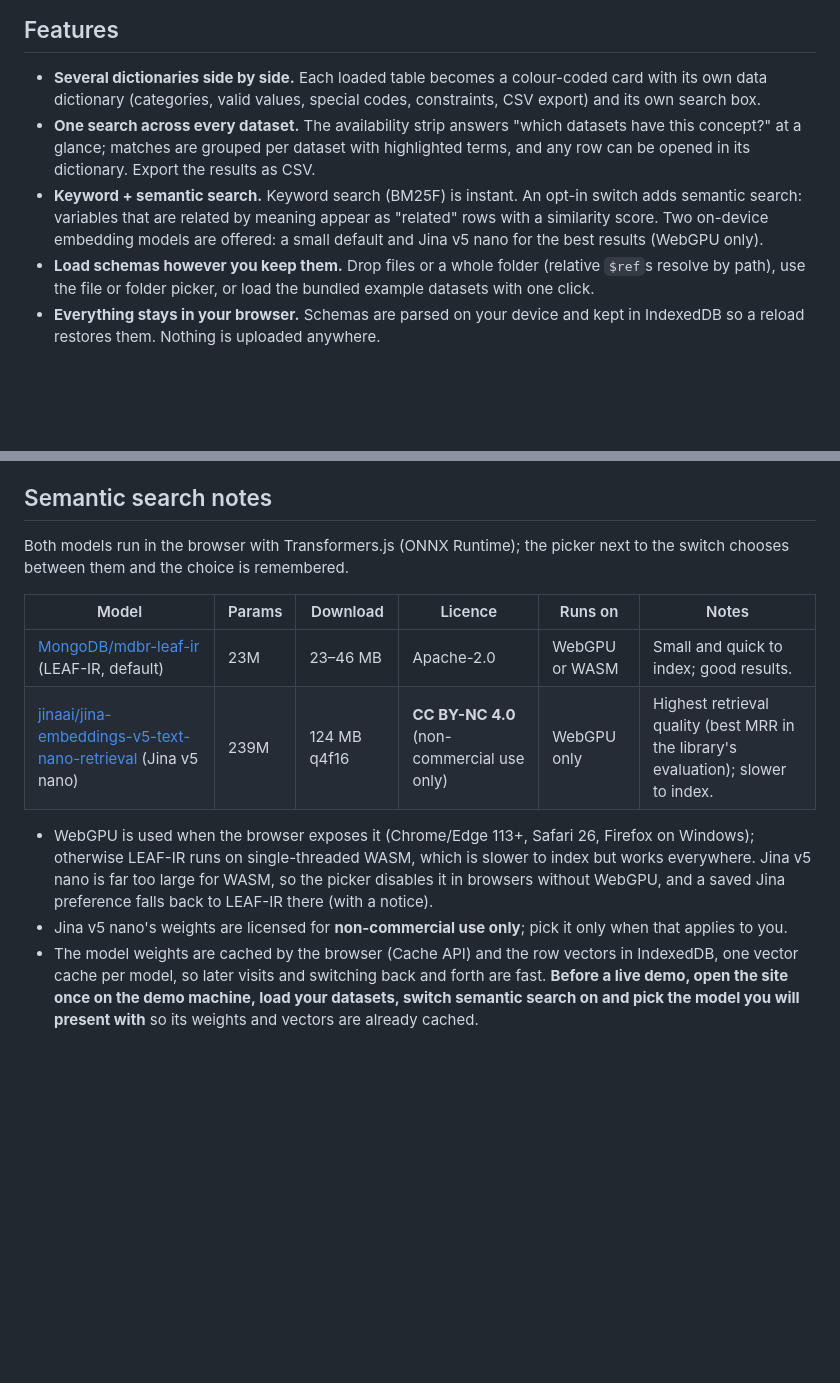
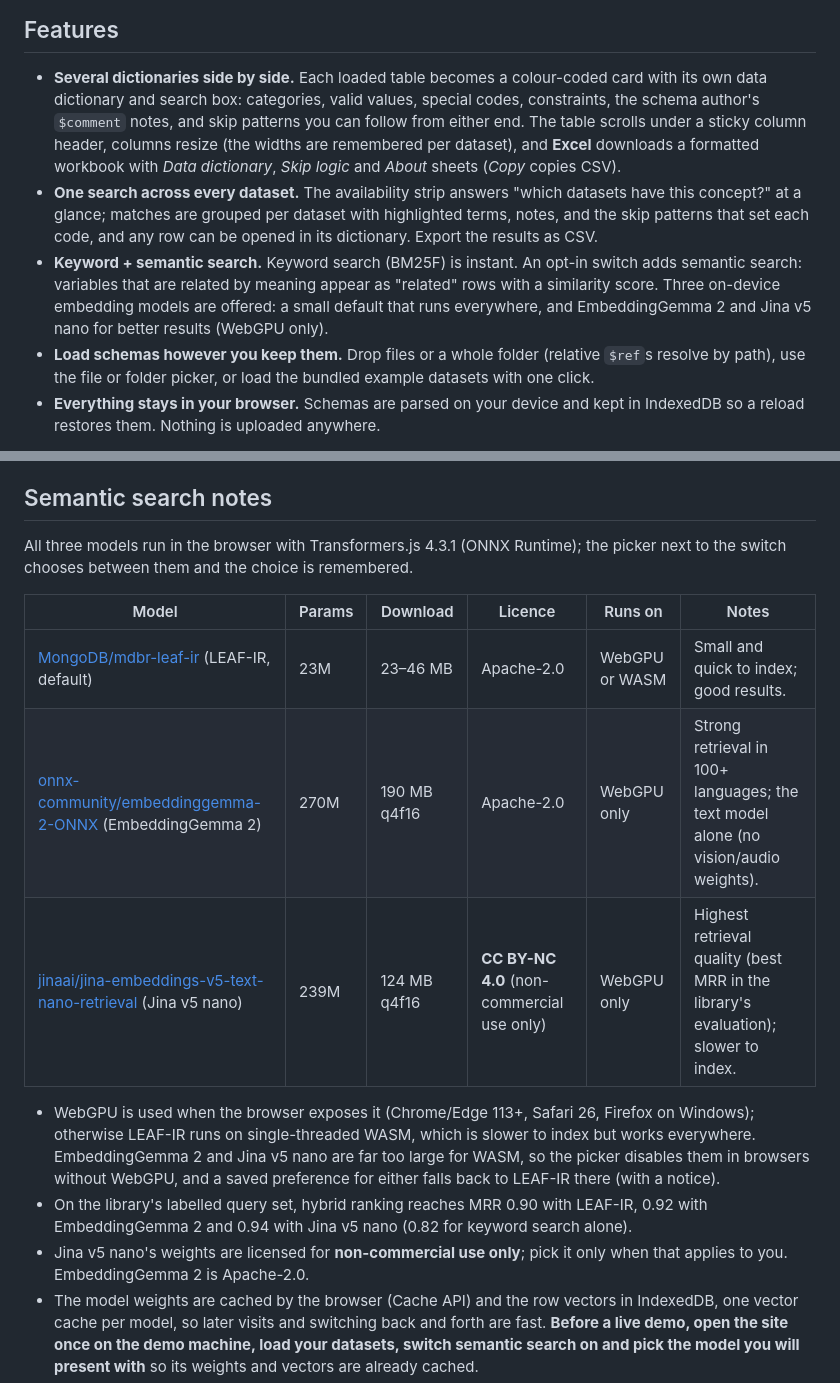
Before and after one commit to jeyabbalas/schema-explorer, a Markdown page: README.md, 2 parts joined by grey strips. Drawn GitHub-style; blank space fills up the shorter version.

Commit message:
docs: describe the new dictionary UI, Excel export and EmbeddingGemma 2
Co-Authored-By: Claude Opus 5.5 <noreply@anthropic.com>

```diff
--- a/README.md
+++ b/README.md
@@ -14,13 +14,17 @@ renders a JSON Schema for an array of records as a flat, searchable data diction
 ## Features
 
 - **Several dictionaries side by side.** Each loaded table becomes a colour-coded card with its own data
-  dictionary (categories, valid values, special codes, constraints, CSV export) and its own search box.
+  dictionary and search box: categories, valid values, special codes, constraints, the schema author's
+  `$comment` notes, and skip patterns you can follow from either end. The table scrolls under a sticky
+  column header, columns resize (the widths are remembered per dataset), and **Excel** downloads a
+  formatted workbook with _Data dictionary_, _Skip logic_ and _About_ sheets (_Copy_ copies CSV).
 - **One search across every dataset.** The availability strip answers "which datasets have this concept?"
-  at a glance; matches are grouped per dataset with highlighted terms, and any row can be opened in its
-  dictionary. Export the results as CSV.
+  at a glance; matches are grouped per dataset with highlighted terms, notes, and the skip patterns
+  that set each code, and any row can be opened in its dictionary. Export the results as CSV.
 - **Keyword + semantic search.** Keyword search (BM25F) is instant. An opt-in switch adds semantic search:
-  variables that are related by meaning appear as "related" rows with a similarity score. Two on-device
-  embedding models are offered: a small default and Jina v5 nano for the best results (WebGPU only).
+  variables that are related by meaning appear as "related" rows with a similarity score. Three on-device
+  embedding models are offered: a small default that runs everywhere, and EmbeddingGemma 2 and Jina v5
+  nano for better results (WebGPU only).
 - **Load schemas however you keep them.** Drop files or a whole folder (relative `$ref`s resolve by path),
   use the file or folder picker, or load the bundled example datasets with one click.
 - **Everything stays in your browser.** Schemas are parsed on your device and kept in IndexedDB so a reload
@@ -52,19 +56,23 @@ huggingface.co.
 
 ## Semantic search notes
 
-Both models run in the browser with Transformers.js (ONNX Runtime); the picker next to the switch
-chooses between them and the choice is remembered.
+All three models run in the browser with Transformers.js 4.3.1 (ONNX Runtime); the picker next to the
+switch chooses between them and the choice is remembered.
 
-| Model                                                                                                                                | Params | Download     | Licence                                    | Runs on        | Notes                                                                              |
-| ------------------------------------------------------------------------------------------------------------------------------------ | ------ | ------------ | ------------------------------------------ | -------------- | ---------------------------------------------------------------------------------- |
-| [MongoDB/mdbr-leaf-ir](https://huggingface.co/MongoDB/mdbr-leaf-ir) (LEAF-IR, default)                                               | 23M    | 23–46 MB     | Apache-2.0                                 | WebGPU or WASM | Small and quick to index; good results.                                            |
-| [jinaai/jina-embeddings-v5-text-nano-retrieval](https://huggingface.co/jinaai/jina-embeddings-v5-text-nano-retrieval) (Jina v5 nano) | 239M   | 124 MB q4f16 | **CC BY-NC 4.0** (non-commercial use only) | WebGPU only    | Highest retrieval quality (best MRR in the library's evaluation); slower to index. |
+| Model                                                                                                                                | Params | Download     | Licence                                    | Runs on        | Notes                                                                               |
+| ------------------------------------------------------------------------------------------------------------------------------------ | ------ | ------------ | ------------------------------------------ | -------------- | ----------------------------------------------------------------------------------- |
+| [MongoDB/mdbr-leaf-ir](https://huggingface.co/MongoDB/mdbr-leaf-ir) (LEAF-IR, default)                                               | 23M    | 23–46 MB     | Apache-2.0                                 | WebGPU or WASM | Small and quick to index; good results.                                             |
+| [onnx-community/embeddinggemma-2-ONNX](https://huggingface.co/onnx-community/embeddinggemma-2-ONNX) (EmbeddingGemma 2)               | 270M   | 190 MB q4f16 | Apache-2.0                                 | WebGPU only    | Strong retrieval in 100+ languages; the text model alone (no vision/audio weights). |
+| [jinaai/jina-embeddings-v5-text-nano-retrieval](https://huggingface.co/jinaai/jina-embeddings-v5-text-nano-retrieval) (Jina v5 nano) | 239M   | 124 MB q4f16 | **CC BY-NC 4.0** (non-commercial use only) | WebGPU only    | Highest retrieval quality (best MRR in the library's evaluation); slower to index.  |
 
 - WebGPU is used when the browser exposes it (Chrome/Edge 113+, Safari 26, Firefox on Windows); otherwise
-  LEAF-IR runs on single-threaded WASM, which is slower to index but works everywhere. Jina v5 nano is far
-  too large for WASM, so the picker disables it in browsers without WebGPU, and a saved Jina preference falls
-  back to LEAF-IR there (with a notice).
+  LEAF-IR runs on single-threaded WASM, which is slower to index but works everywhere. EmbeddingGemma 2
+  and Jina v5 nano are far too large for WASM, so the picker disables them in browsers without WebGPU, and
+  a saved preference for either falls back to LEAF-IR there (with a notice).
+- On the library's labelled query set, hybrid ranking reaches MRR 0.90 with LEAF-IR, 0.92 with
+  EmbeddingGemma 2 and 0.94 with Jina v5 nano (0.82 for keyword search alone).
 - Jina v5 nano's weights are licensed for **non-commercial use only**; pick it only when that applies to you.
+  EmbeddingGemma 2 is Apache-2.0.
 - The model weights are cached by the browser (Cache API) and the row vectors in IndexedDB, one vector cache
   per model, so later visits and switching back and forth are fast. **Before a live demo, open the site once
   on the demo machine, load your datasets, switch semantic search on and pick the model you will present
```
